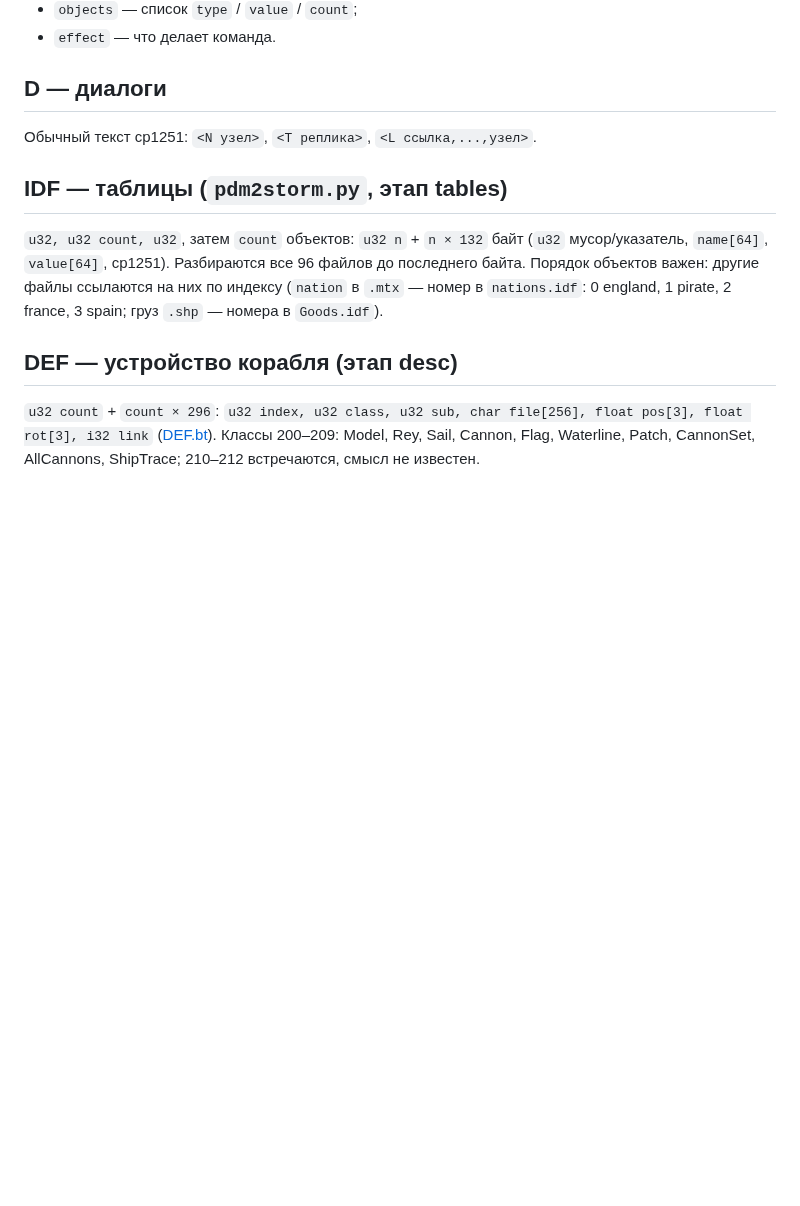
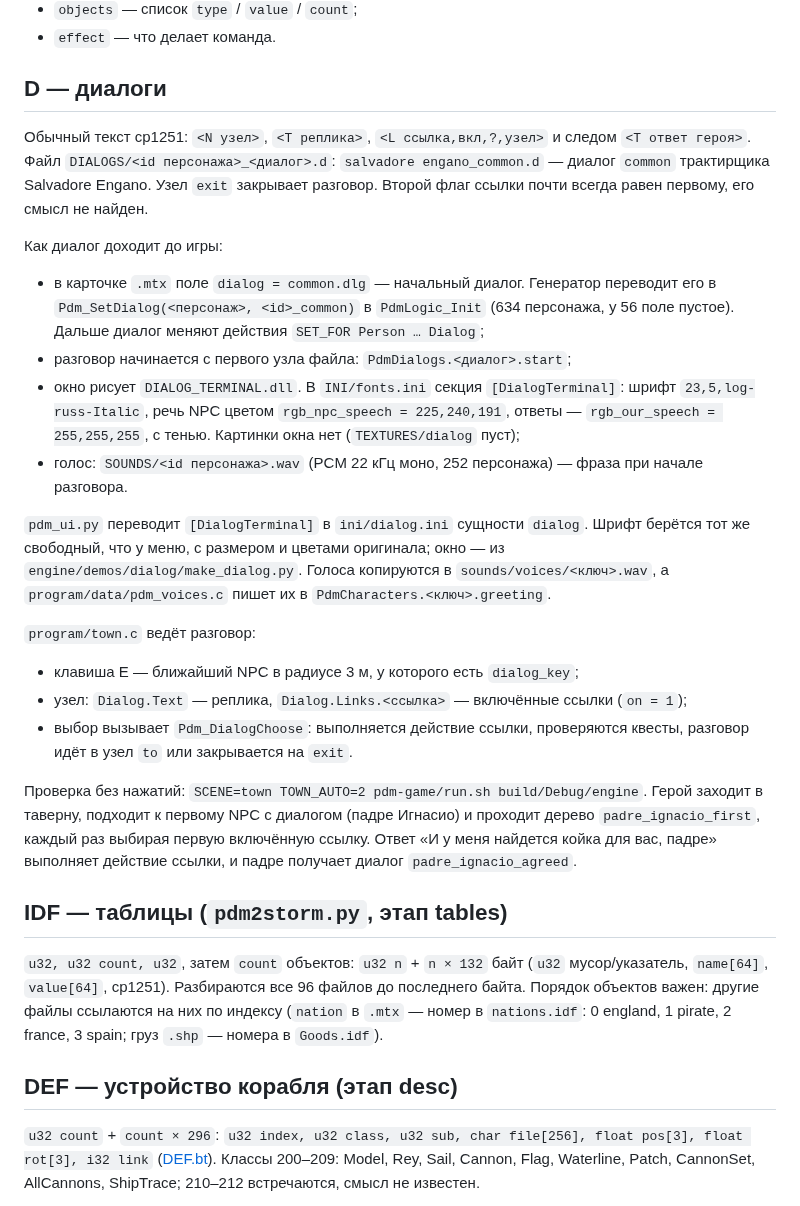
Before and after one commit to POMXARK/corsairs-remake, a Markdown page: docs/pdm-formats.md, the part around the change. Drawn GitHub-style; blank space fills up the shorter version.

```diff
--- a/docs/pdm-formats.md
+++ b/docs/pdm-formats.md
@@ -117,7 +117,22 @@ LAUNCH Story_line "Spanish_line"
 
 ## D — диалоги
 
-Обычный текст cp1251: `<N узел>`, `<T реплика>`, `<L ссылка,...,узел>`.
+Обычный текст cp1251: `<N узел>`, `<T реплика>`, `<L ссылка,вкл,?,узел>` и следом `<T ответ героя>`. Файл `DIALOGS/<id персонажа>_<диалог>.d`: `salvadore engano_common.d` — диалог `common` трактирщика Salvadore Engano. Узел `exit` закрывает разговор. Второй флаг ссылки почти всегда равен первому, его смысл не найден.
+
+Как диалог доходит до игры:
+- в карточке `.mtx` поле `dialog = common.dlg` — начальный диалог. Генератор переводит его в `Pdm_SetDialog(<персонаж>, <id>_common)` в `PdmLogic_Init` (634 персонажа, у 56 поле пустое). Дальше диалог меняют действия `SET_FOR Person … Dialog`;
+- разговор начинается с первого узла файла: `PdmDialogs.<диалог>.start`;
+- окно рисует `DIALOG_TERMINAL.dll`. В `INI/fonts.ini` секция `[DialogTerminal]`: шрифт `23,5,log-russ-Italic`, речь NPC цветом `rgb_npc_speech = 225,240,191`, ответы — `rgb_our_speech = 255,255,255`, с тенью. Картинки окна нет (`TEXTURES/dialog` пуст);
+- голос: `SOUNDS/<id персонажа>.wav` (PCM 22 кГц моно, 252 персонажа) — фраза при начале разговора.
+
+`pdm_ui.py` переводит `[DialogTerminal]` в `ini/dialog.ini` сущности `dialog`. Шрифт берётся тот же свободный, что у меню, с размером и цветами оригинала; окно — из `engine/demos/dialog/make_dialog.py`. Голоса копируются в `sounds/voices/<ключ>.wav`, а `program/data/pdm_voices.c` пишет их в `PdmCharacters.<ключ>.greeting`.
+
+`program/town.c` ведёт разговор:
+- клавиша E — ближайший NPC в радиусе 3 м, у которого есть `dialog_key`;
+- узел: `Dialog.Text` — реплика, `Dialog.Links.<ссылка>` — включённые ссылки (`on = 1`);
+- выбор вызывает `Pdm_DialogChoose`: выполняется действие ссылки, проверяются квесты, разговор идёт в узел `to` или закрывается на `exit`.
+
+Проверка без нажатий: `SCENE=town TOWN_AUTO=2 pdm-game/run.sh build/Debug/engine`. Герой заходит в таверну, подходит к первому NPC с диалогом (падре Игнасио) и проходит дерево `padre_ignacio_first`, каждый раз выбирая первую включённую ссылку. Ответ «И у меня найдется койка для вас, падре» выполняет действие ссылки, и падре получает диалог `padre_ignacio_agreed`.
 
 ## IDF — таблицы (`pdm2storm.py`, этап tables)
 
```
Also changed, not shown: docs/port-plan.md (+7 -1 lines), pdm-game/media/pdm-dialog.jpg (added), 6 other files.
